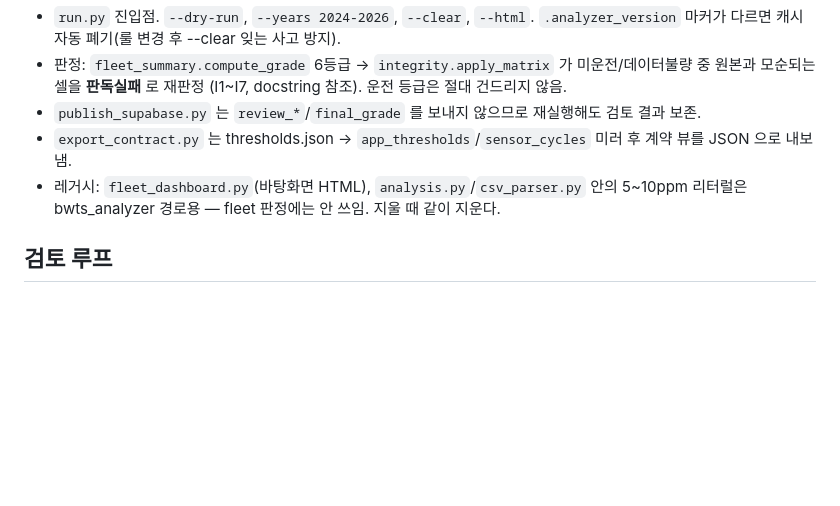
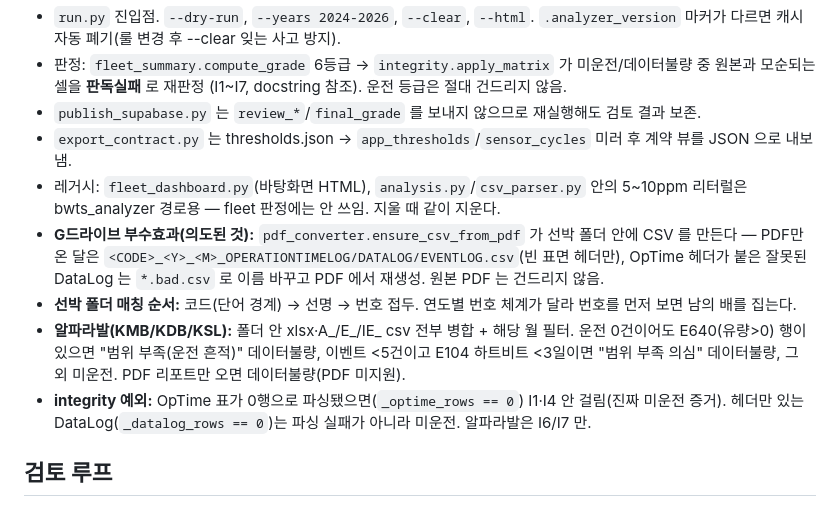
Before and after one commit to hwjung-bit/bwts-egcs-maintenance, a Markdown page: docs/ARCHITECTURE.md, the part around the change. Rendered like a GitHub page; blank space fills up the shorter version.

Commit message:
Document folder matching, Alfa Laval rules, PDF conversion side effects, review lessons

```diff
--- a/docs/ARCHITECTURE.md
+++ b/docs/ARCHITECTURE.md
@@ -44,6 +44,15 @@
 - `export_contract.py` 는 thresholds.json → `app_thresholds`/`sensor_cycles` 미러 후 계약 뷰를 JSON 으로 내보냄.
 - 레거시: `fleet_dashboard.py`(바탕화면 HTML), `analysis.py`/`csv_parser.py` 안의 5~10ppm 리터럴은
   bwts_analyzer 경로용 — fleet 판정에는 안 쓰임. 지울 때 같이 지운다.
+- **G드라이브 부수효과(의도된 것):** `pdf_converter.ensure_csv_from_pdf` 가 선박 폴더 안에 CSV 를 만든다 —
+  PDF만 온 달은 `<CODE>_<Y>_<M>_OPERATIONTIMELOG/DATALOG/EVENTLOG.csv`(빈 표면 헤더만), OpTime 헤더가 붙은
+  잘못된 DataLog 는 `*.bad.csv` 로 이름 바꾸고 PDF 에서 재생성. 원본 PDF 는 건드리지 않음.
+- **선박 폴더 매칭 순서:** 코드(단어 경계) → 선명 → 번호 접두. 연도별 번호 체계가 달라 번호를 먼저 보면 남의 배를 집는다.
+- **알파라발(KMB/KDB/KSL):** 폴더 안 xlsx·A_/E_/IE_ csv 전부 병합 + 해당 월 필터. 운전 0건이어도
+  E640(유량>0) 행이 있으면 "범위 부족(운전 흔적)" 데이터불량, 이벤트 <5건이고 E104 하트비트 <3일이면
+  "범위 부족 의심" 데이터불량, 그 외 미운전. PDF 리포트만 오면 데이터불량(PDF 미지원).
+- **integrity 예외:** OpTime 표가 0행으로 파싱됐으면(`_optime_rows == 0`) I1·I4 안 걸림(진짜 미운전 증거).
+  헤더만 있는 DataLog(`_datalog_rows == 0`)는 파싱 실패가 아니라 미운전. 알파라발은 I6/I7 만.
 
 ## 검토 루프
 웹 `bwtsLog` 탭 「재검토 요청」 → `bwts_reviews` + `review_status='requested'` →
```
